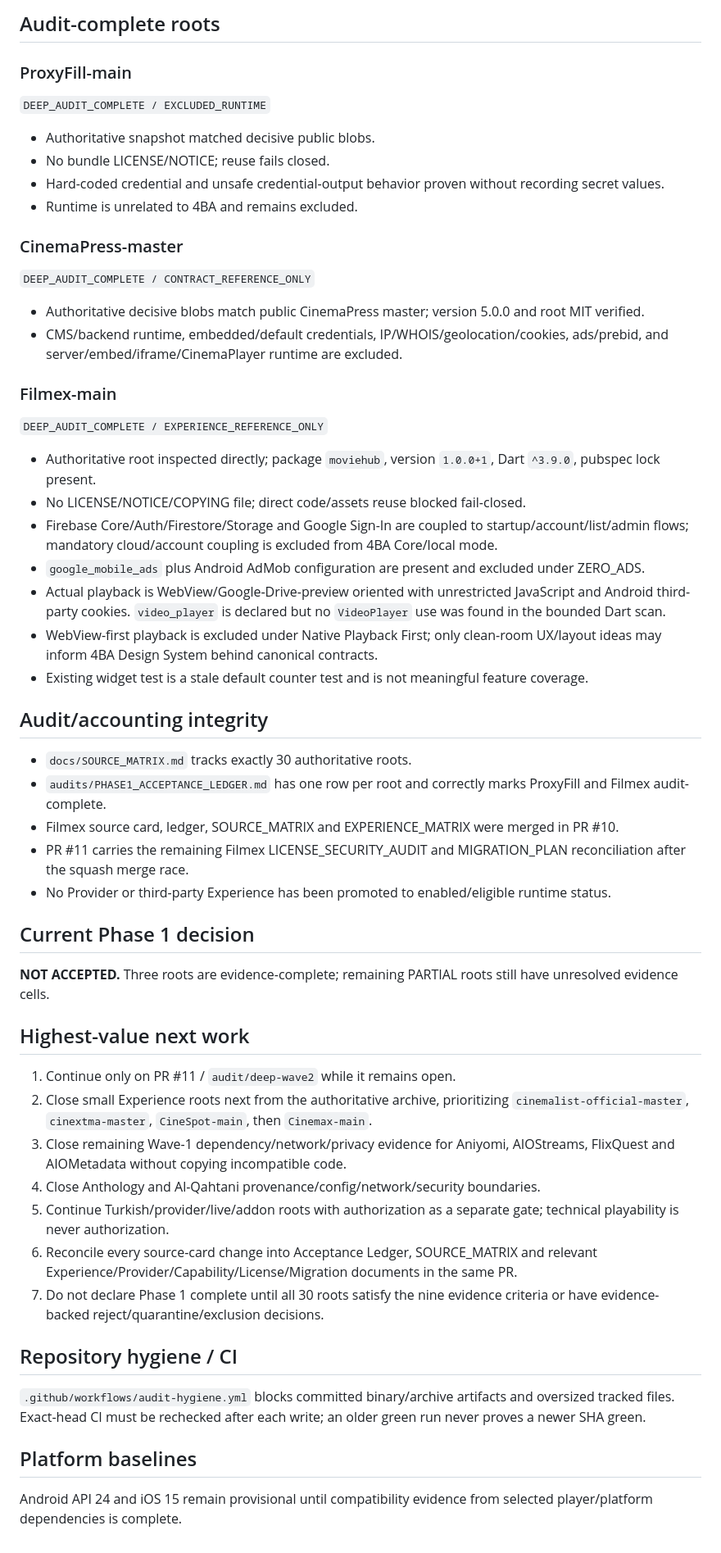
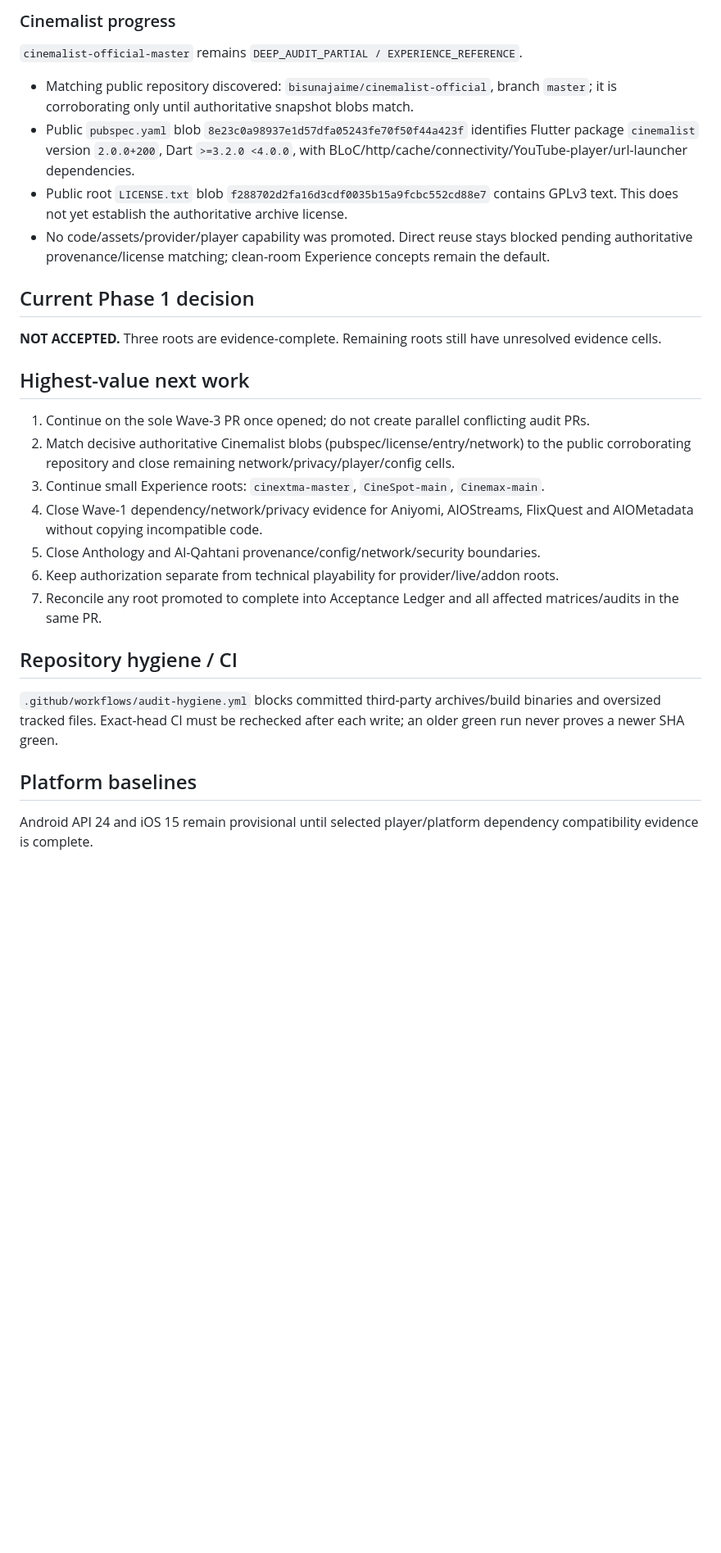
Before and after one commit to theeb1230-dot/4EB_TV-, a Markdown page: docs/AUTONOMOUS_DEVELOPMENT_STATE.md, the part around one of its changes. Shown at 82% size. Rendered like a GitHub page; blank space fills up the shorter version.

Commit message:
docs: record Phase 1 wave 3 handoff

```diff
--- a/docs/AUTONOMOUS_DEVELOPMENT_STATE.md
+++ b/docs/AUTONOMOUS_DEVELOPMENT_STATE.md
@@ -29,48 +29,25 @@ A root is Phase-1 complete only when evidence covers provenance/version, archite
 
-## Audit-complete roots
-### ProxyFill-main
-`DEEP_AUDIT_COMPLETE / EXCLUDED_RUNTIME`
-- Authoritative snapshot matched decisive public blobs.
-- No bundle LICENSE/NOTICE; reuse fails closed.
-- Hard-coded credential and unsafe credential-output behavior proven without recording secret values.
-- Runtime is unrelated to 4BA and remains excluded.
-
-### CinemaPress-master
-`DEEP_AUDIT_COMPLETE / CONTRACT_REFERENCE_ONLY`
-- Authoritative decisive blobs match public CinemaPress master; version 5.0.0 and root MIT verified.
-- CMS/backend runtime, embedded/default credentials, IP/WHOIS/geolocation/cookies, ads/prebid, and server/embed/iframe/CinemaPlayer runtime are excluded.
-
-### Filmex-main
-`DEEP_AUDIT_COMPLETE / EXPERIENCE_REFERENCE_ONLY`
-- Authoritative root inspected directly; package `moviehub`, version `1.0.0+1`, Dart `^3.9.0`, pubspec lock present.
-- No LICENSE/NOTICE/COPYING file; direct code/assets reuse blocked fail-closed.
-- Firebase Core/Auth/Firestore/Storage and Google Sign-In are coupled to startup/account/list/admin flows; mandatory cloud/account coupling is excluded from 4BA Core/local mode.
-- `google_mobile_ads` plus Android AdMob configuration are present and excluded under ZERO_ADS.
-- Actual playback is WebView/Google-Drive-preview oriented with unrestricted JavaScript and Android third-party cookies. `video_player` is declared but no `VideoPlayer` use was found in the bounded Dart scan.
-- WebView-first playback is excluded under Native Playback First; only clean-room UX/layout ideas may inform 4BA Design System behind canonical contracts.
-- Existing widget test is a stale default counter test and is not meaningful feature coverage.
-
-## Audit/accounting integrity
-- `docs/SOURCE_MATRIX.md` tracks exactly 30 authoritative roots.
-- `audits/PHASE1_ACCEPTANCE_LEDGER.md` has one row per root and correctly marks ProxyFill and Filmex audit-complete.
-- Filmex source card, ledger, SOURCE_MATRIX and EXPERIENCE_MATRIX were merged in PR #10.
-- PR #11 carries the remaining Filmex LICENSE_SECURITY_AUDIT and MIGRATION_PLAN reconciliation after the squash merge race.
-- No Provider or third-party Experience has been promoted to enabled/eligible runtime status.
+### Cinemalist progress
+`cinemalist-official-master` remains `DEEP_AUDIT_PARTIAL / EXPERIENCE_REFERENCE`.
+- Matching public repository discovered: `bisunajaime/cinemalist-official`, branch `master`; it is corroborating only until authoritative snapshot blobs match.
+- Public `pubspec.yaml` blob `8e23c0a98937e1d57dfa05243fe70f50f44a423f` identifies Flutter package `cinemalist` version `2.0.0+200`, Dart `>=3.2.0 <4.0.0`, with BLoC/http/cache/connectivity/YouTube-player/url-launcher dependencies.
+- Public root `LICENSE.txt` blob `f288702d2fa16d3cdf0035b15a9fcbc552cd88e7` contains GPLv3 text. This does not yet establish the authoritative archive license.
+- No code/assets/provider/player capability was promoted. Direct reuse stays blocked pending authoritative provenance/license matching; clean-room Experience concepts remain the default.
 
 ## Current Phase 1 decision
-**NOT ACCEPTED.** Three roots are evidence-complete; remaining PARTIAL roots still have unresolved evidence cells.
+**NOT ACCEPTED.** Three roots are evidence-complete. Remaining roots still have unresolved evidence cells.
 
 ## Highest-value next work
-1. Continue only on PR #11 / `audit/deep-wave2` while it remains open.
-2. Close small Experience roots next from the authoritative archive, prioritizing `cinemalist-official-master`, `cinextma-master`, `CineSpot-main`, then `Cinemax-main`.
-3. Close remaining Wave-1 dependency/network/privacy evidence for Aniyomi, AIOStreams, FlixQuest and AIOMetadata without copying incompatible code.
-4. Close Anthology and Al-Qahtani provenance/config/network/security boundaries.
-5. Continue Turkish/provider/live/addon roots with authorization as a separate gate; technical playability is never authorization.
-6. Reconcile every source-card change into Acceptance Ledger, SOURCE_MATRIX and relevant Experience/Provider/Capability/License/Migration documents in the same PR.
-7. Do not declare Phase 1 complete until all 30 roots satisfy the nine evidence criteria or have evidence-backed reject/quarantine/exclusion decisions.
+1. Continue on the sole Wave-3 PR once opened; do not create parallel conflicting audit PRs.
+2. Match decisive authoritative Cinemalist blobs (pubspec/license/entry/network) to the public corroborating repository and close remaining network/privacy/player/config cells.
+3. Continue small Experience roots: `cinextma-master`, `CineSpot-main`, `Cinemax-main`.
+4. Close Wave-1 dependency/network/privacy evidence for Aniyomi, AIOStreams, FlixQuest and AIOMetadata without copying incompatible code.
+5. Close Anthology and Al-Qahtani provenance/config/network/security boundaries.
+6. Keep authorization separate from technical playability for provider/live/addon roots.
+7. Reconcile any root promoted to complete into Acceptance Ledger and all affected matrices/audits in the same PR.
 
 ## Repository hygiene / CI
-`.github/workflows/audit-hygiene.yml` blocks committed binary/archive artifacts and oversized tracked files. Exact-head CI must be rechecked after each write; an older green run never proves a newer SHA green.
+`.github/workflows/audit-hygiene.yml` blocks committed third-party archives/build binaries and oversized tracked files. Exact-head CI must be rechecked after each write; an older green run never proves a newer SHA green.
 
 ## Platform baselines
-Android API 24 and iOS 15 remain provisional until compatibility evidence from selected player/platform dependencies is complete.
+Android API 24 and iOS 15 remain provisional until selected player/platform dependency compatibility evidence is complete.
```
Also changed, not shown: other parts of docs/AUTONOMOUS_DEVELOPMENT_STATE.md (+18 -18 lines).
